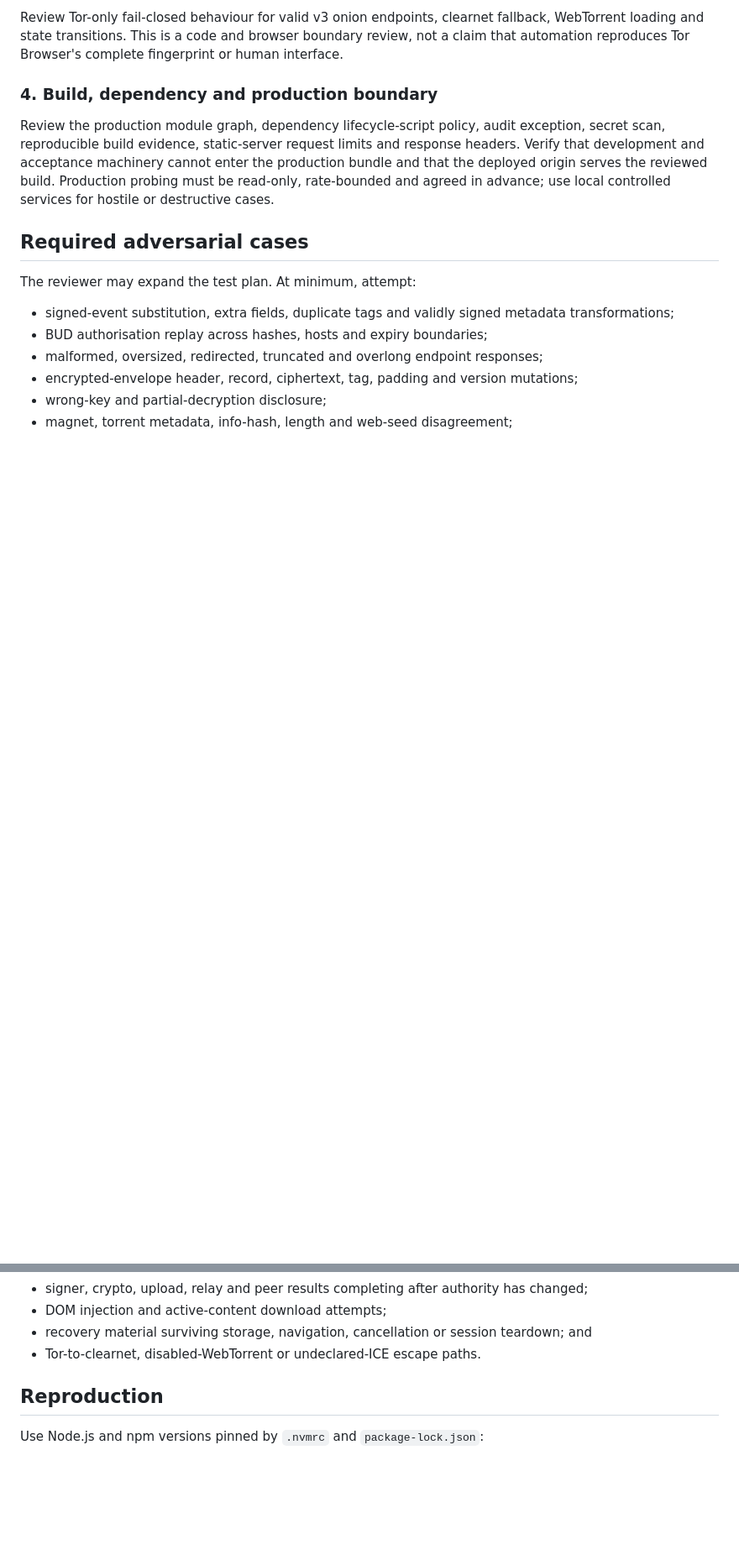
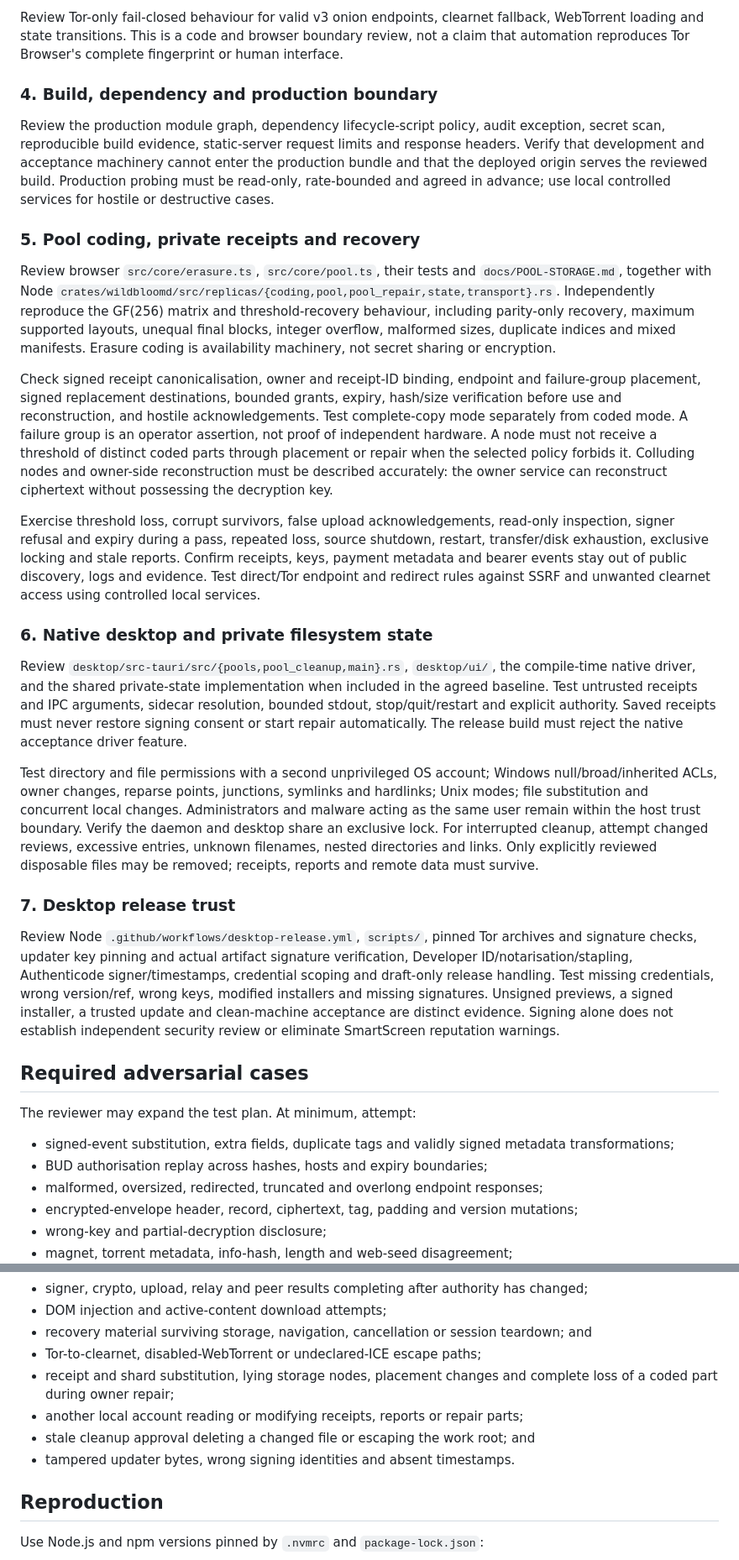
Before and after one commit to forgesworn/wildbloom, a Markdown page: docs/SECURITY-REVIEW-BRIEF.md, 2 parts joined by grey strips. Shown at 84% size. Rendered like a GitHub page; blank space fills up the shorter version.

Commit message:
Scope independent review for pools, desktop and release trust

```diff
--- a/docs/SECURITY-REVIEW-BRIEF.md
+++ b/docs/SECURITY-REVIEW-BRIEF.md
@@ -117,6 +132,62 @@ cannot enter the production bundle and that the deployed origin serves the
 reviewed build. Production probing must be read-only, rate-bounded and agreed in
 advance; use local controlled services for hostile or destructive cases.
 
+### 5. Pool coding, private receipts and recovery
+
+Review browser `src/core/erasure.ts`, `src/core/pool.ts`, their tests and
+`docs/POOL-STORAGE.md`, together with Node
+`crates/wildbloomd/src/replicas/{coding,pool,pool_repair,state,transport}.rs`.
+Independently reproduce the GF(256) matrix and threshold-recovery behaviour,
+including parity-only recovery, maximum supported layouts, unequal final blocks,
+integer overflow, malformed sizes, duplicate indices and mixed manifests.
+Erasure coding is availability machinery, not secret sharing or encryption.
+
+Check signed receipt canonicalisation, owner and receipt-ID binding, endpoint
+and failure-group placement, signed replacement destinations, bounded grants,
+expiry, hash/size verification before use and reconstruction, and hostile
+acknowledgements. Test complete-copy mode separately from coded mode. A failure
+group is an operator assertion, not proof of independent hardware. A node must
+not receive a threshold of distinct coded parts through placement or repair when
+the selected policy forbids it. Colluding nodes and owner-side reconstruction
+must be described accurately: the owner service can reconstruct ciphertext
+without possessing the decryption key.
+
+Exercise threshold loss, corrupt survivors, false upload acknowledgements,
+read-only inspection, signer refusal and expiry during a pass, repeated loss,
+source shutdown, restart, transfer/disk exhaustion, exclusive locking and stale
+reports. Confirm receipts, keys, payment metadata and bearer events stay out of
+public discovery, logs and evidence. Test direct/Tor endpoint and redirect rules
+against SSRF and unwanted clearnet access using controlled local services.
+
+### 6. Native desktop and private filesystem state
+
+Review `desktop/src-tauri/src/{pools,pool_cleanup,main}.rs`, `desktop/ui/`, the
+compile-time native driver, and the shared private-state implementation when
+included in the agreed baseline. Test untrusted receipts and IPC arguments,
+sidecar resolution, bounded stdout, stop/quit/restart and explicit authority.
+Saved receipts must never restore signing consent or start repair automatically.
+The release build must reject the native acceptance driver feature.
+
+Test directory and file permissions with a second unprivileged OS account;
+Windows null/broad/inherited ACLs, owner changes, reparse points, junctions,
+symlinks and hardlinks; Unix modes; file substitution and concurrent local
+changes. Administrators and malware acting as the same user remain within the
+host trust boundary. Verify the daemon and desktop share an exclusive lock.
+For interrupted cleanup, attempt changed reviews, excessive entries, unknown
+filenames, nested directories and links. Only explicitly reviewed disposable
+files may be removed; receipts, reports and remote data must survive.
+
+### 7. Desktop release trust
+
+Review Node `.github/workflows/desktop-release.yml`, `scripts/`, pinned Tor
+archives and signature checks, updater key pinning and actual artifact signature
+verification, Developer ID/notarisation/stapling, Authenticode signer/timestamps,
+credential scoping and draft-only release handling. Test missing credentials,
+wrong version/ref, wrong keys, modified installers and missing signatures.
+Unsigned previews, a signed installer, a trusted update and clean-machine
+acceptance are distinct evidence. Signing alone does not establish independent
+security review or eliminate SmartScreen reputation warnings.
+
 ## Required adversarial cases
 
 The reviewer may expand the test plan. At minimum, attempt:
@@ -134,7 +205,12 @@ The reviewer may expand the test plan. At minimum, attempt:
 - DOM injection and active-content download attempts;
 - recovery material surviving storage, navigation, cancellation or session
   teardown; and
-- Tor-to-clearnet, disabled-WebTorrent or undeclared-ICE escape paths.
+- Tor-to-clearnet, disabled-WebTorrent or undeclared-ICE escape paths;
+- receipt and shard substitution, lying storage nodes, placement changes and
+  complete loss of a coded part during owner repair;
+- another local account reading or modifying receipts, reports or repair parts;
+- stale cleanup approval deleting a changed file or escaping the work root; and
+- tampered updater bytes, wrong signing identities and absent timestamps.
 
 ## Reproduction
 
```
Also changed, not shown: other parts of docs/SECURITY-REVIEW-BRIEF.md (+19 -4 lines), docs/PRODUCTION-READINESS.md (+1 -1 lines), docs/SECURITY-REVIEW-HANDOFF.md (added, +85 -0 lines).
